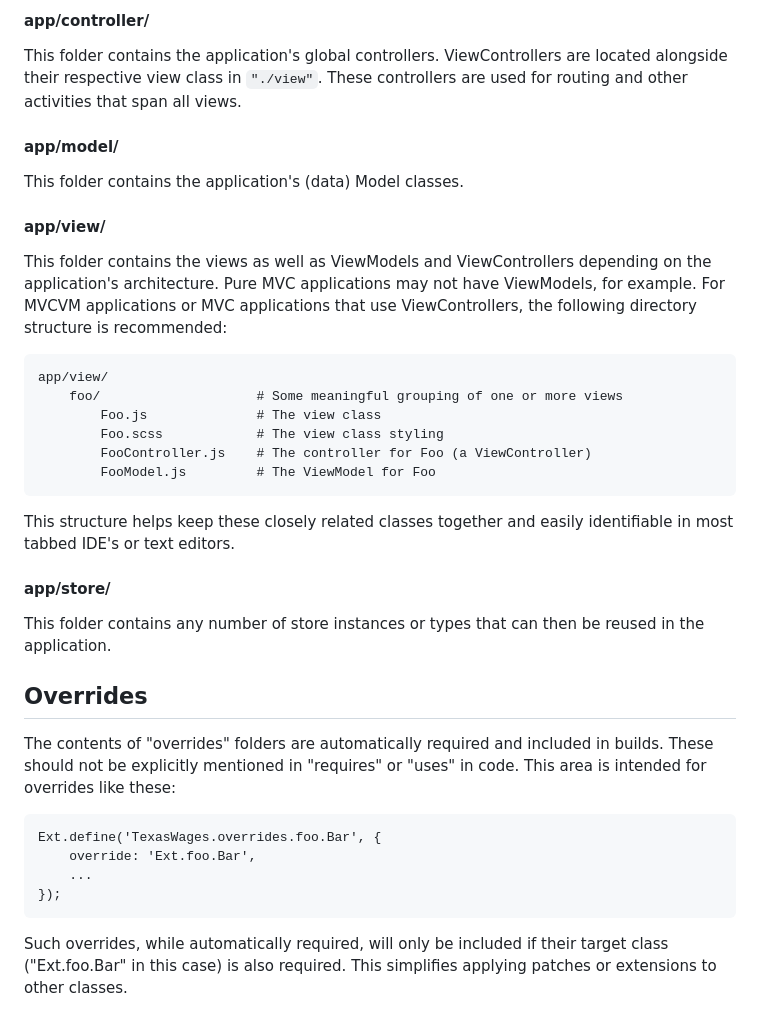
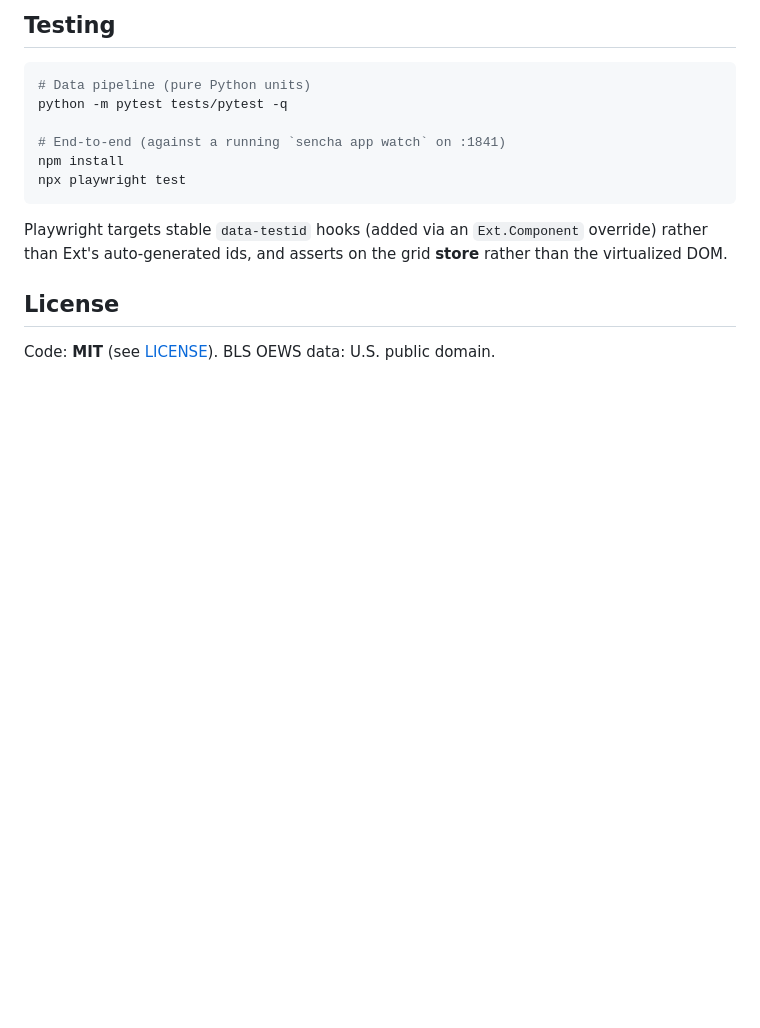
Before and after one commit to sikaros/TexasWages, a Markdown page: Readme.md, the part around one of its changes. Rendered like a GitHub page; blank space fills up the shorter version.

````diff
--- a/Readme.md
+++ b/Readme.md
@@ -47,47 +50,18 @@ for all builds of the application.
 
-#### app/controller/
+## Testing
 
-This folder contains the application's global controllers. ViewControllers are located
-alongside their respective view class in `"./view"`. These controllers are used for routing
-and other activities that span all views.
+```bash
+# Data pipeline (pure Python units)
+python -m pytest tests/pytest -q
 
-#### app/model/
+# End-to-end (against a running `sencha app watch` on :1841)
+npm install
+npx playwright test
+```
 
-This folder contains the application's (data) Model classes.
+Playwright targets stable `data-testid` hooks (added via an `Ext.Component` override) rather than
+Ext's auto-generated ids, and asserts on the grid **store** rather than the virtualized DOM.
 
-#### app/view/
+## License
 
-This folder contains the views as well as ViewModels and ViewControllers depending on the
-application's architecture. Pure MVC applications may not have ViewModels, for example. For
-MVCVM applications or MVC applications that use ViewControllers, the following directory
-structure is recommended:
-
-    app/view/
-        foo/                    # Some meaningful grouping of one or more views
-            Foo.js              # The view class
-            Foo.scss            # The view class styling
-            FooController.js    # The controller for Foo (a ViewController)
-            FooModel.js         # The ViewModel for Foo
-
-This structure helps keep these closely related classes together and easily identifiable in
-most tabbed IDE's or text editors.
-
-#### app/store/
-
-This folder contains any number of store instances or types that can then be reused in the
-application.
-
-## Overrides
-
-The contents of "overrides" folders are automatically required and included in
-builds. These should not be explicitly mentioned in "requires" or "uses" in code.
-This area is intended for overrides like these:
-
-    Ext.define('TexasWages.overrides.foo.Bar', {
-        override: 'Ext.foo.Bar',
-        ...
-    });
-
-Such overrides, while automatically required, will only be included if their target
-class ("Ext.foo.Bar" in this case) is also required. This simplifies applying
-patches or extensions to other classes.
+Code: **MIT** (see [LICENSE](LICENSE)). BLS OEWS data: U.S. public domain.
````
Also changed, not shown: other parts of Readme.md (+37 -34 lines), tools/PIPELINE_NOTES.md (added, +56 -0 lines), docs/screenshot.png (added), 17 other files.
